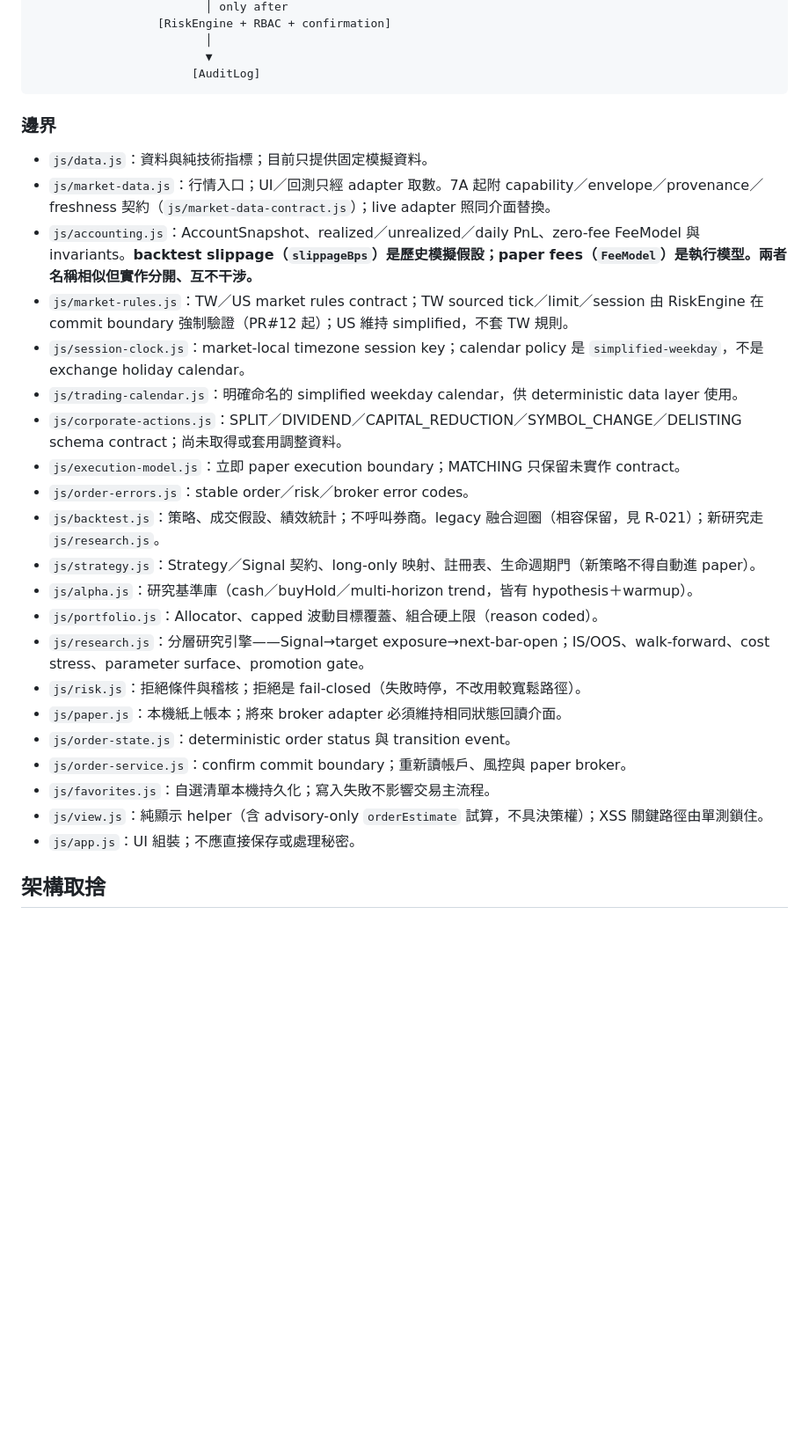
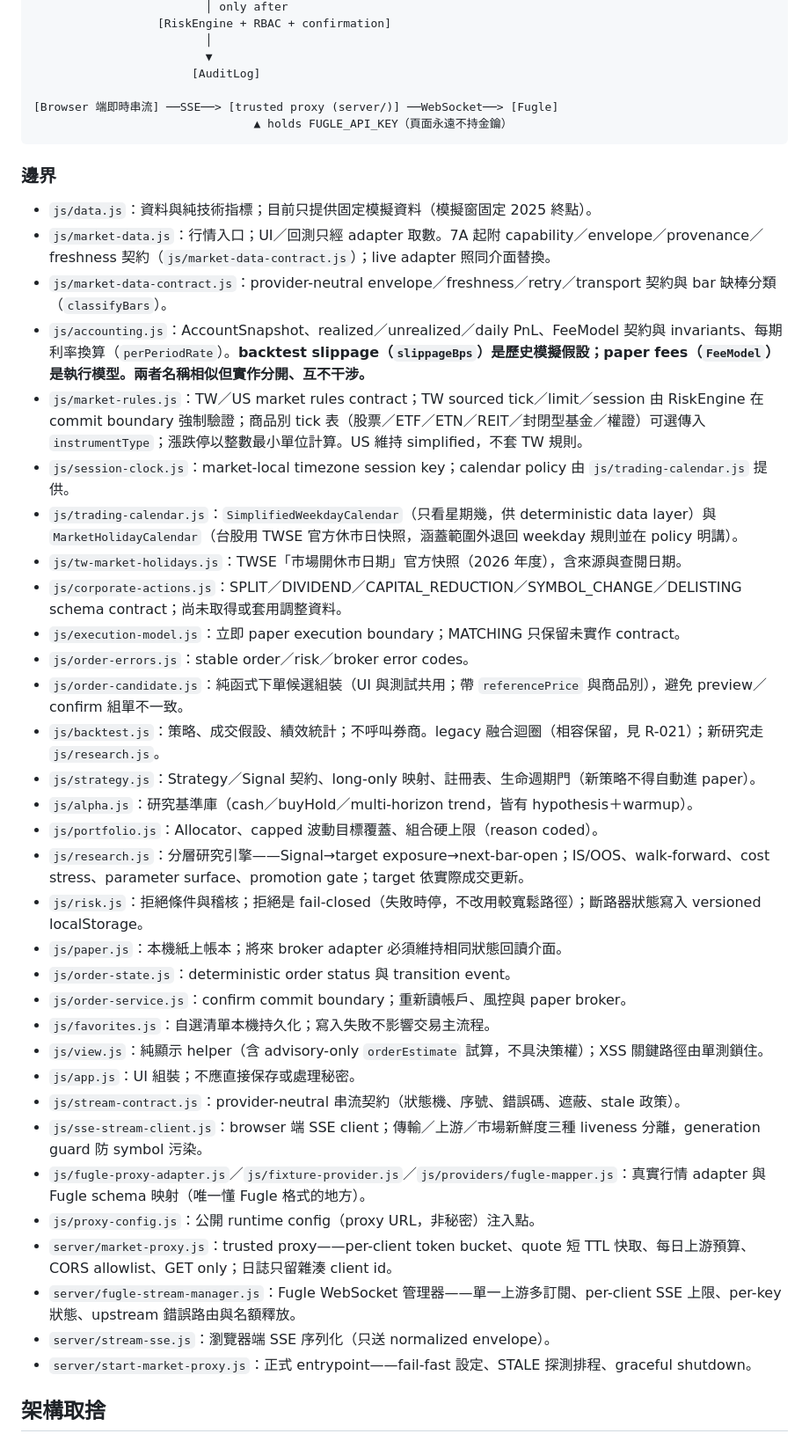
Before and after one commit to waydefu/stock, a Markdown page: docs/ARCHITECTURE.md, the part around the change. Shown at 88% size. GitHub-like rendering; blank space fills up the shorter version.

Commit message:
docs: refresh architecture module boundaries for proxy, stream and calendar

````diff
--- a/docs/ARCHITECTURE.md
+++ b/docs/ARCHITECTURE.md
@@ -20,31 +20,45 @@
                          │
                          ▼
                        [AuditLog]
+
+[Browser 端即時串流] ──SSE──> [trusted proxy (server/)] ──WebSocket──> [Fugle]
+                                ▲ holds FUGLE_API_KEY（頁面永遠不持金鑰）
 ```
 
 ### 邊界
 
-- `js/data.js`：資料與純技術指標；目前只提供固定模擬資料。
+- `js/data.js`：資料與純技術指標；目前只提供固定模擬資料（模擬窗固定 2025 終點）。
 - `js/market-data.js`：行情入口；UI／回測只經 adapter 取數。7A 起附 capability／envelope／provenance／freshness 契約（`js/market-data-contract.js`）；live adapter 照同介面替換。
-- `js/accounting.js`：AccountSnapshot、realized／unrealized／daily PnL、zero-fee FeeModel 與 invariants。**backtest slippage（`slippageBps`）是歷史模擬假設；paper fees（`FeeModel`）是執行模型。兩者名稱相似但實作分開、互不干涉。**
-- `js/market-rules.js`：TW／US market rules contract；TW sourced tick／limit／session 由 RiskEngine 在 commit boundary 強制驗證（PR#12 起）；US 維持 simplified，不套 TW 規則。
-- `js/session-clock.js`：market-local timezone session key；calendar policy 是 `simplified-weekday`，不是 exchange holiday calendar。
-- `js/trading-calendar.js`：明確命名的 simplified weekday calendar，供 deterministic data layer 使用。
+- `js/market-data-contract.js`：provider-neutral envelope／freshness／retry／transport 契約與 bar 缺棒分類（`classifyBars`）。
+- `js/accounting.js`：AccountSnapshot、realized／unrealized／daily PnL、FeeModel 契約與 invariants、每期利率換算（`perPeriodRate`）。**backtest slippage（`slippageBps`）是歷史模擬假設；paper fees（`FeeModel`）是執行模型。兩者名稱相似但實作分開、互不干涉。**
+- `js/market-rules.js`：TW／US market rules contract；TW sourced tick／limit／session 由 RiskEngine 在 commit boundary 強制驗證；商品別 tick 表（股票／ETF／ETN／REIT／封閉型基金／權證）可選傳入 `instrumentType`；漲跌停以整數最小單位計算。US 維持 simplified，不套 TW 規則。
+- `js/session-clock.js`：market-local timezone session key；calendar policy 由 `js/trading-calendar.js` 提供。
+- `js/trading-calendar.js`：`SimplifiedWeekdayCalendar`（只看星期幾，供 deterministic data layer）與 `MarketHolidayCalendar`（台股用 TWSE 官方休市日快照，涵蓋範圍外退回 weekday 規則並在 policy 明講）。
+- `js/tw-market-holidays.js`：TWSE「市場開休市日期」官方快照（2026 年度），含來源與查閱日期。
 - `js/corporate-actions.js`：SPLIT／DIVIDEND／CAPITAL_REDUCTION／SYMBOL_CHANGE／DELISTING schema contract；尚未取得或套用調整資料。
 - `js/execution-model.js`：立即 paper execution boundary；MATCHING 只保留未實作 contract。
 - `js/order-errors.js`：stable order／risk／broker error codes。
+- `js/order-candidate.js`：純函式下單候選組裝（UI 與測試共用；帶 `referencePrice` 與商品別），避免 preview／confirm 組單不一致。
 - `js/backtest.js`：策略、成交假設、績效統計；不呼叫券商。legacy 融合迴圈（相容保留，見 R-021）；新研究走 `js/research.js`。
 - `js/strategy.js`：Strategy／Signal 契約、long-only 映射、註冊表、生命週期門（新策略不得自動進 paper）。
 - `js/alpha.js`：研究基準庫（cash／buyHold／multi-horizon trend，皆有 hypothesis＋warmup）。
 - `js/portfolio.js`：Allocator、capped 波動目標覆蓋、組合硬上限（reason coded）。
-- `js/research.js`：分層研究引擎——Signal→target exposure→next-bar-open；IS/OOS、walk-forward、cost stress、parameter surface、promotion gate。
-- `js/risk.js`：拒絕條件與稽核；拒絕是 fail-closed（失敗時停，不改用較寬鬆路徑）。
+- `js/research.js`：分層研究引擎——Signal→target exposure→next-bar-open；IS/OOS、walk-forward、cost stress、parameter surface、promotion gate；target 依實際成交更新。
+- `js/risk.js`：拒絕條件與稽核；拒絕是 fail-closed（失敗時停，不改用較寬鬆路徑）；斷路器狀態寫入 versioned localStorage。
 - `js/paper.js`：本機紙上帳本；將來 broker adapter 必須維持相同狀態回讀介面。
 - `js/order-state.js`：deterministic order status 與 transition event。
 - `js/order-service.js`：confirm commit boundary；重新讀帳戶、風控與 paper broker。
 - `js/favorites.js`：自選清單本機持久化；寫入失敗不影響交易主流程。
 - `js/view.js`：純顯示 helper（含 advisory-only `orderEstimate` 試算，不具決策權）；XSS 關鍵路徑由單測鎖住。
 - `js/app.js`：UI 組裝；不應直接保存或處理秘密。
+- `js/stream-contract.js`：provider-neutral 串流契約（狀態機、序號、錯誤碼、遮蔽、stale 政策）。
+- `js/sse-stream-client.js`：browser 端 SSE client；傳輸／上游／市場新鮮度三種 liveness 分離，generation guard 防 symbol 污染。
+- `js/fugle-proxy-adapter.js`／`js/fixture-provider.js`／`js/providers/fugle-mapper.js`：真實行情 adapter 與 Fugle schema 映射（唯一懂 Fugle 格式的地方）。
+- `js/proxy-config.js`：公開 runtime config（proxy URL，非秘密）注入點。
+- `server/market-proxy.js`：trusted proxy——per-client token bucket、quote 短 TTL 快取、每日上游預算、CORS allowlist、GET only；日誌只留雜湊 client id。
+- `server/fugle-stream-manager.js`：Fugle WebSocket 管理器——單一上游多訂閱、per-client SSE 上限、per-key 狀態、upstream 錯誤路由與名額釋放。
+- `server/stream-sse.js`：瀏覽器端 SSE 序列化（只送 normalized envelope）。
+- `server/start-market-proxy.js`：正式 entrypoint——fail-fast 設定、STALE 探測排程、graceful shutdown。
 
 ## 架構取捨
 
````
